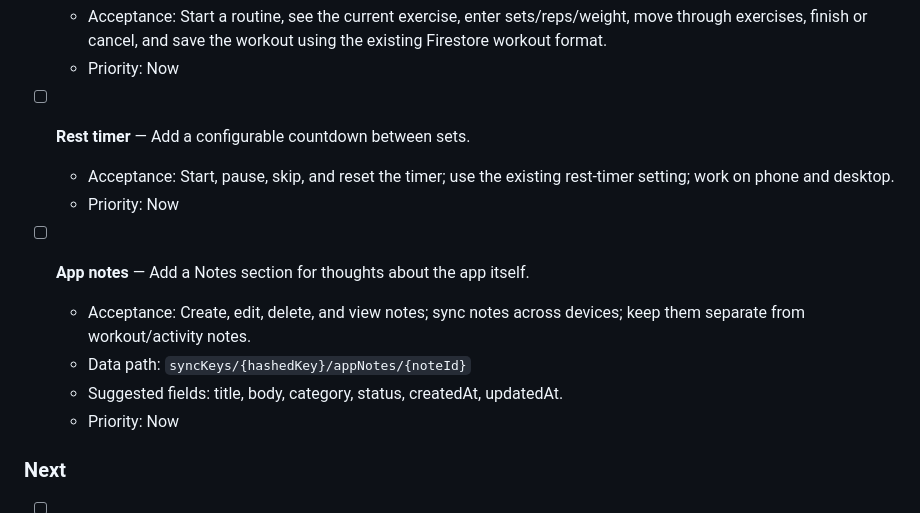
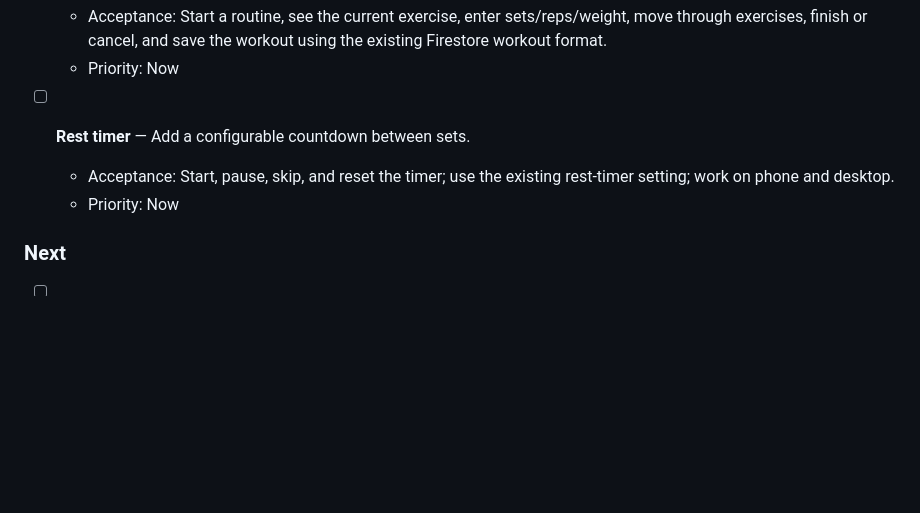
Before and after one commit to Refutatory/Workout-App, a Markdown page: ROADMAP.md, the part around the change. Drawn GitHub-style; blank space fills up the shorter version.

```diff
--- a/ROADMAP.md
+++ b/ROADMAP.md
@@ -24,12 +24,6 @@ When an item is completed, change `[ ]` to `[x]` and add a short note under it i
 
 - [ ] **Rest timer** — Add a configurable countdown between sets.
   - Acceptance: Start, pause, skip, and reset the timer; use the existing rest-timer setting; work on phone and desktop.
-  - Priority: Now
-
-- [ ] **App notes** — Add a Notes section for thoughts about the app itself.
-  - Acceptance: Create, edit, delete, and view notes; sync notes across devices; keep them separate from workout/activity notes.
-  - Data path: `syncKeys/{hashedKey}/appNotes/{noteId}`
-  - Suggested fields: title, body, category, status, createdAt, updatedAt.
   - Priority: Now
 
 ### Next
```
